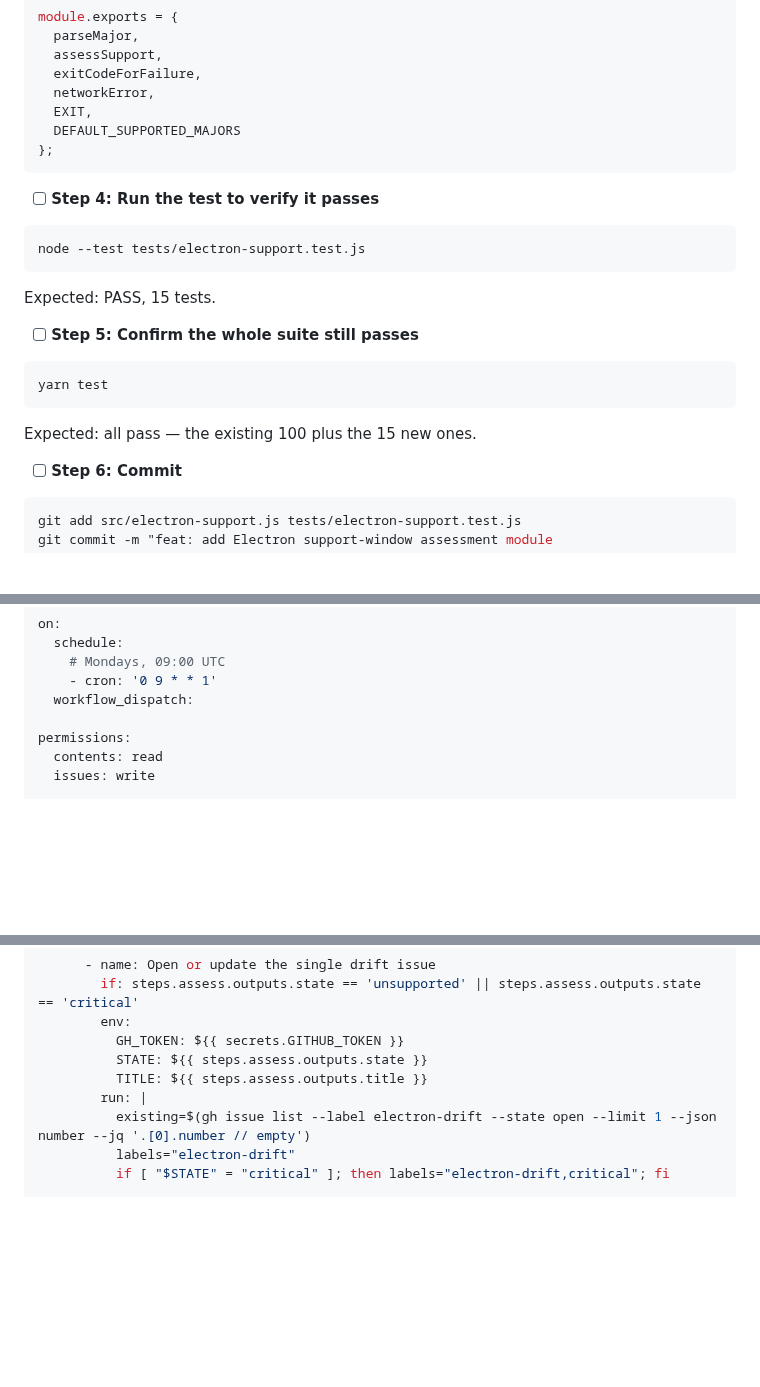
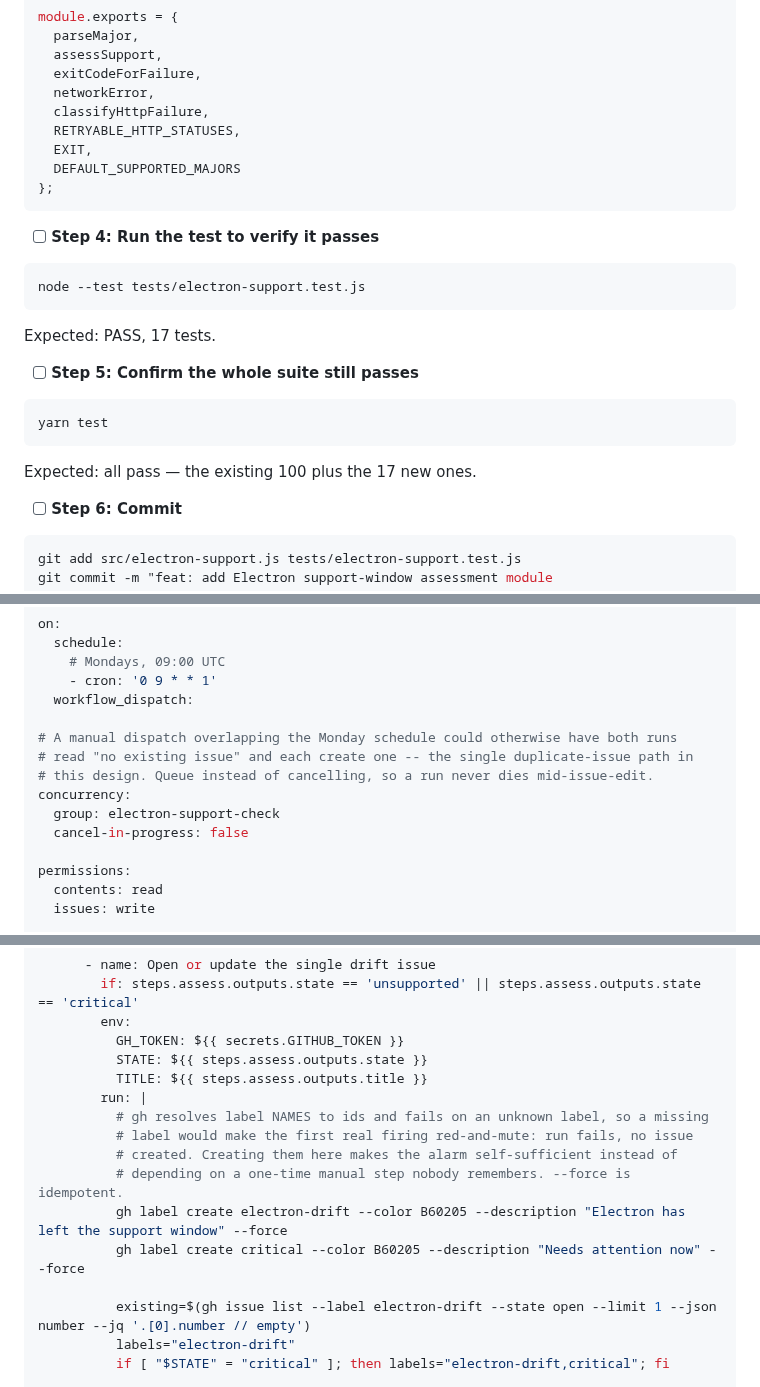
Before and after one commit to TomsFaire/Google-Slides-Controller, a Markdown page: docs/plans/electron-stay-current-implementation.md, 3 parts joined by grey strips. Drawn GitHub-style; blank space fills up the shorter version.

````diff
--- a/docs/plans/electron-stay-current-implementation.md
+++ b/docs/plans/electron-stay-current-implementation.md
@@ -254,6 +294,8 @@ module.exports = {
   assessSupport,
   exitCodeForFailure,
   networkError,
+  classifyHttpFailure,
+  RETRYABLE_HTTP_STATUSES,
   EXIT,
   DEFAULT_SUPPORTED_MAJORS
 };
@@ -265,7 +307,7 @@ module.exports = {
 node --test tests/electron-support.test.js
 ```
 
-Expected: PASS, 15 tests.
+Expected: PASS, 17 tests.
 
 - [ ] **Step 5: Confirm the whole suite still passes**
 
@@ -273,7 +315,7 @@ Expected: PASS, 15 tests.
 yarn test
 ```
 
-Expected: all pass — the existing 100 plus the 15 new ones.
+Expected: all pass — the existing 100 plus the 17 new ones.
 
 - [ ] **Step 6: Commit**
 
@@ -489,6 +532,13 @@ on:
     - cron: '0 9 * * 1'
   workflow_dispatch:
 
+# A manual dispatch overlapping the Monday schedule could otherwise have both runs
+# read "no existing issue" and each create one -- the single duplicate-issue path in
+# this design. Queue instead of cancelling, so a run never dies mid-issue-edit.
+concurrency:
+  group: electron-support-check
+  cancel-in-progress: false
+
 permissions:
   contents: read
   issues: write
@@ -541,6 +596,13 @@ jobs:
           STATE: ${{ steps.assess.outputs.state }}
           TITLE: ${{ steps.assess.outputs.title }}
         run: |
+          # gh resolves label NAMES to ids and fails on an unknown label, so a missing
+          # label would make the first real firing red-and-mute: run fails, no issue
+          # created. Creating them here makes the alarm self-sufficient instead of
+          # depending on a one-time manual step nobody remembers. --force is idempotent.
+          gh label create electron-drift --color B60205 --description "Electron has left the support window" --force
+          gh label create critical --color B60205 --description "Needs attention now" --force
+
           existing=$(gh issue list --label electron-drift --state open --limit 1 --json number --jq '.[0].number // empty')
           labels="electron-drift"
           if [ "$STATE" = "critical" ]; then labels="electron-drift,critical"; fi
````
Also changed, not shown: other parts of docs/plans/electron-stay-current-implementation.md (+51 -5 lines), docs/plans/electron-upgrade-implementation.md (+2 -0 lines).
